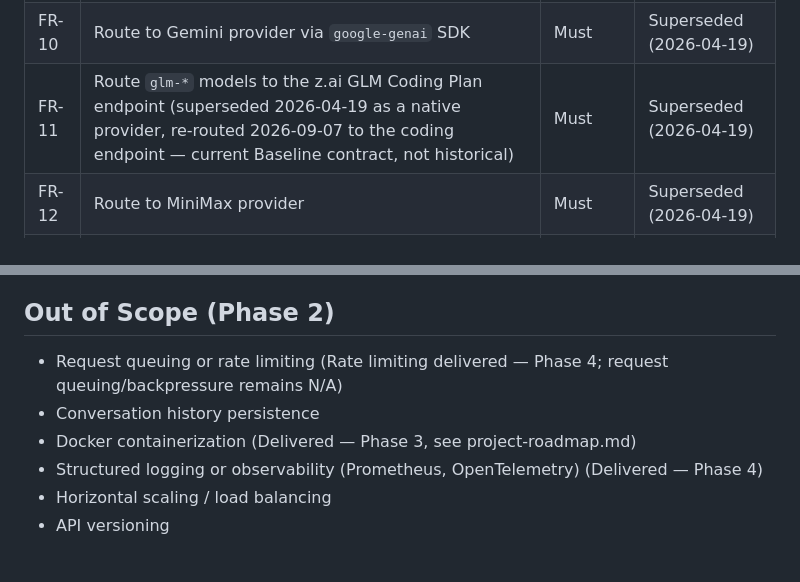
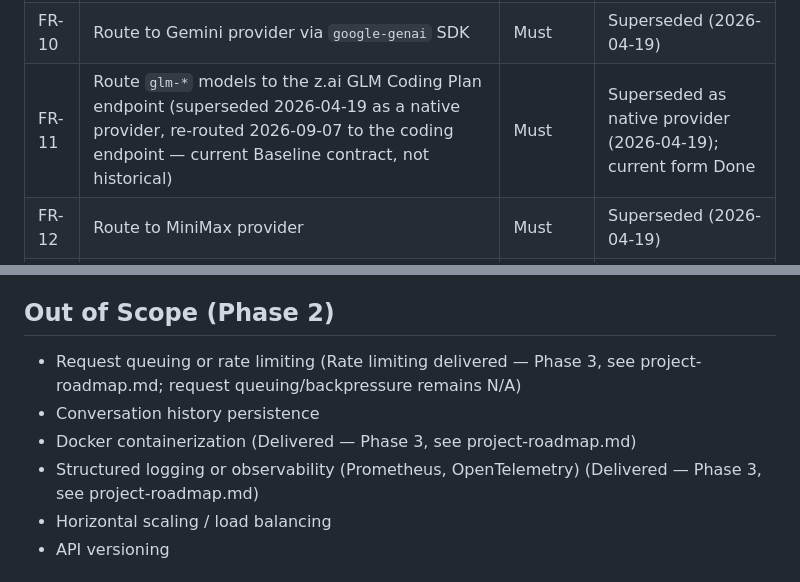
Before and after one commit to phuongddx/llm-gateway, a Markdown page: docs/project-overview-pdr.md, 2 parts joined by grey strips. GitHub-like rendering.

Commit message:
fix(05): WR-01/WR-02/IN-01 correct doc contradictions and stale reference
- WR-01: FR-11 status column no longer contradicts the adjacent Baseline claim
- WR-02: Out of Scope Phase references aligned to project-roadmap.md's own Phase 3 numbering
- IN-01: replace removed _ROLE_MAP example with existing AVAILABLE_MODELS constant

```diff
--- a/docs/project-overview-pdr.md
+++ b/docs/project-overview-pdr.md
@@ -38,7 +38,7 @@ Applications that integrate with LLMs face vendor lock-in when they hardcode cal
 | FR-8 | Route to DeepSeek provider | Must | Superseded (2026-04-19) |
 | FR-9 | Route to MoonshotAI (Kimi) provider | Must | Superseded (2026-04-19) |
 | FR-10 | Route to Gemini provider via `google-genai` SDK | Must | Superseded (2026-04-19) |
-| FR-11 | Route `glm-*` models to the z.ai GLM Coding Plan endpoint (superseded 2026-04-19 as a native provider, re-routed 2026-09-07 to the coding endpoint — current Baseline contract, not historical) | Must | Superseded (2026-04-19) |
+| FR-11 | Route `glm-*` models to the z.ai GLM Coding Plan endpoint (superseded 2026-04-19 as a native provider, re-routed 2026-09-07 to the coding endpoint — current Baseline contract, not historical) | Must | Superseded as native provider (2026-04-19); current form Done |
 | FR-12 | Route to MiniMax provider | Must | Superseded (2026-04-19) |
 | FR-13 | Route to ByteDance (Doubao) provider | Must | Superseded (2026-04-19) |
 | FR-14 | List available models via `GET /v1/models` | Must | Done |
@@ -74,10 +74,10 @@ FR-7 through FR-13 and FR-19 describe the pre-2026-04-19 native 8-provider archi
 
 ## Out of Scope (Phase 2)
 
-- Request queuing or rate limiting (Rate limiting delivered — Phase 4; request queuing/backpressure remains N/A)
+- Request queuing or rate limiting (Rate limiting delivered — Phase 3, see project-roadmap.md; request queuing/backpressure remains N/A)
 - Conversation history persistence
 - Docker containerization (Delivered — Phase 3, see project-roadmap.md)
-- Structured logging or observability (Prometheus, OpenTelemetry) (Delivered — Phase 4)
+- Structured logging or observability (Prometheus, OpenTelemetry) (Delivered — Phase 3, see project-roadmap.md)
 - Horizontal scaling / load balancing
 - API versioning
 
```
Also changed, not shown: docs/code-standards.md (+1 -1 lines).
